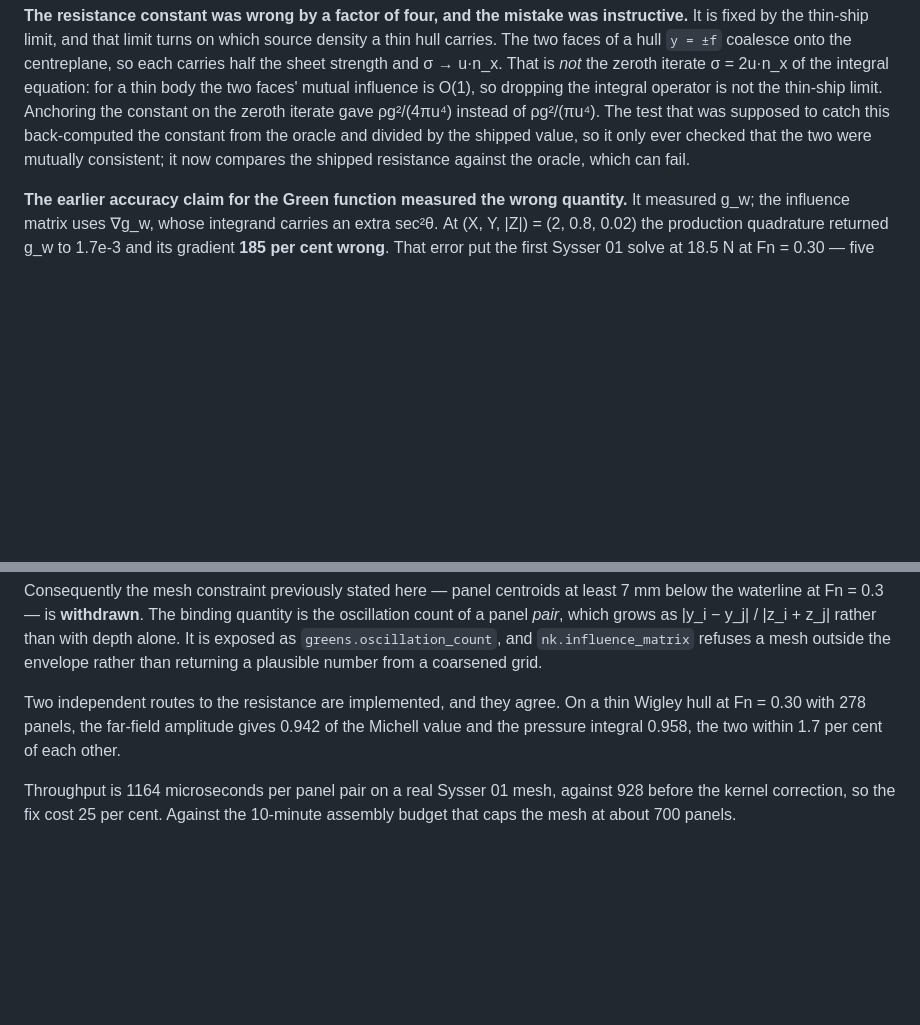
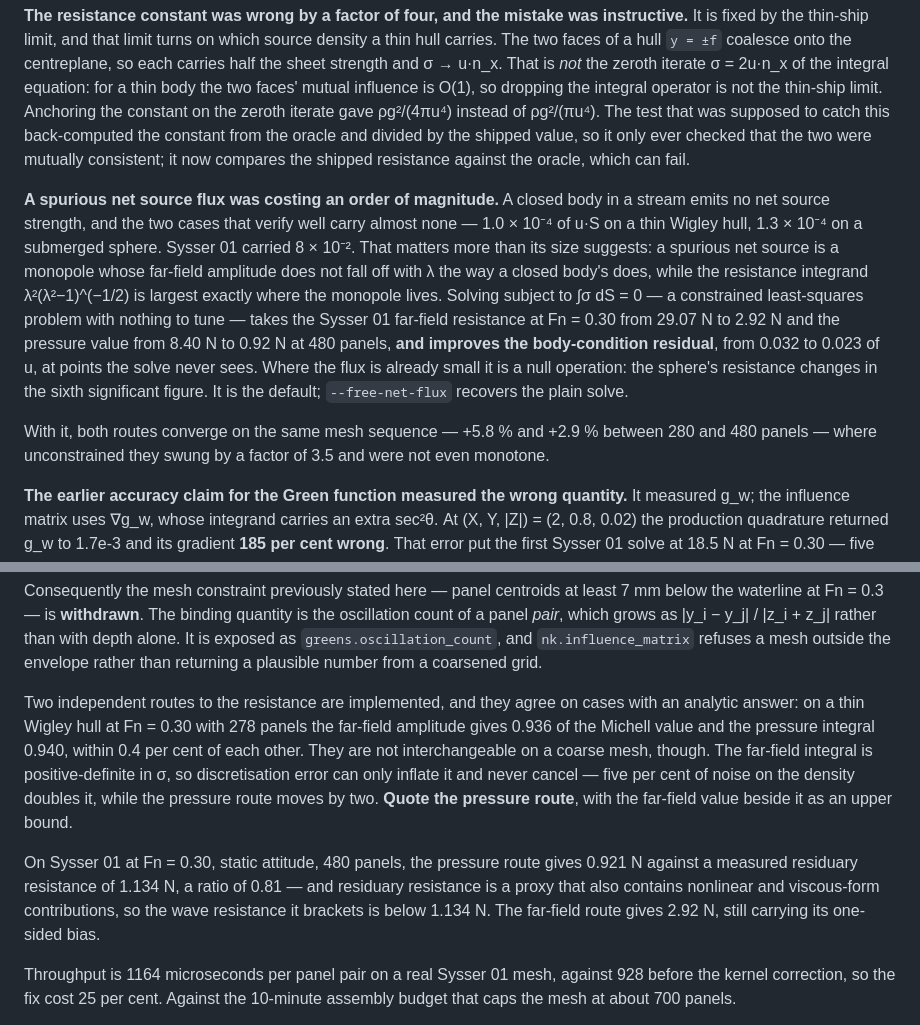
Before and after one commit to ignaziomviola/wave-resistance, a Markdown page: README.md, 2 parts joined by grey strips. GitHub-like rendering; blank space fills up the shorter version.

Commit message:
README: the flux constraint, and which route to quote
Records the spurious net source flux and its removal, and replaces the claim that
the two resistance routes are interchangeable.  They agree to 0.4 per cent on a
case with an analytic answer, but the far-field integral is positive-definite in
sigma so discretisation error can only inflate it: five per cent of noise on the
density doubles it while the pressure route moves by two.  The pressure route is
the one to quote, with the far-field value beside it as an upper bound.

Also states the headline Sysser 01 number with its caveats: 0.921 N by the
pressure route against a measured residuary resistance of 1.134 N, at a speed
where that target is 0.31 per cent of displacement weight, and where residuary
resistance is itself a proxy containing nonlinear and viscous-form contributions
so the wave resistance it brackets is lower still.

Co-Authored-By: Claude Opus 5 <noreply@anthropic.com>
Claude-Session: https://claude.ai/code/session_01VpUm3DyL2xTPvh6SY6qpxj

```diff
--- a/README.md
+++ b/README.md
@@ -46,6 +46,22 @@ catch this back-computed the constant from the oracle and divided by the shipped
 it only ever checked that the two were mutually consistent; it now compares the shipped
 resistance against the oracle, which can fail.
 
+**A spurious net source flux was costing an order of magnitude.** A closed body in a stream
+emits no net source strength, and the two cases that verify well carry almost none —
+1.0 × 10⁻⁴ of u·S on a thin Wigley hull, 1.3 × 10⁻⁴ on a submerged sphere. Sysser 01 carried
+8 × 10⁻². That matters more than its size suggests: a spurious net source is a monopole whose
+far-field amplitude does not fall off with λ the way a closed body's does, while the
+resistance integrand λ²(λ²−1)^(−1/2) is largest exactly where the monopole lives. Solving
+subject to ∫σ dS = 0 — a constrained least-squares problem with nothing to tune — takes the
+Sysser 01 far-field resistance at Fn = 0.30 from 29.07 N to 2.92 N and the pressure value from
+8.40 N to 0.92 N at 480 panels, **and improves the body-condition residual**, from 0.032 to
+0.023 of u, at points the solve never sees. Where the flux is already small it is a null
+operation: the sphere's resistance changes in the sixth significant figure. It is the default;
+`--free-net-flux` recovers the plain solve.
+
+With it, both routes converge on the same mesh sequence — +5.8 % and +2.9 % between 280 and
+480 panels — where unconstrained they swung by a factor of 3.5 and were not even monotone.
+
 **The earlier accuracy claim for the Green function measured the wrong quantity.** It
 measured g_w; the influence matrix uses ∇g_w, whose integrand carries an extra sec²θ. At
 (X, Y, |Z|) = (2, 0.8, 0.02) the production quadrature returned g_w to 1.7e-3 and its
@@ -63,9 +79,19 @@ count of a panel *pair*, which grows as |y_i − y_j| / |z_i + z_j| rather than
 alone. It is exposed as `greens.oscillation_count`, and `nk.influence_matrix` refuses a mesh
 outside the envelope rather than returning a plausible number from a coarsened grid.
 
-Two independent routes to the resistance are implemented, and they agree. On a thin Wigley
-hull at Fn = 0.30 with 278 panels, the far-field amplitude gives 0.942 of the Michell value
-and the pressure integral 0.958, the two within 1.7 per cent of each other.
+Two independent routes to the resistance are implemented, and they agree on cases with an
+analytic answer: on a thin Wigley hull at Fn = 0.30 with 278 panels the far-field amplitude
+gives 0.936 of the Michell value and the pressure integral 0.940, within 0.4 per cent of each
+other. They are not interchangeable on a coarse mesh, though. The far-field integral is
+positive-definite in σ, so discretisation error can only inflate it and never cancel — five per
+cent of noise on the density doubles it, while the pressure route moves by two. **Quote the
+pressure route**, with the far-field value beside it as an upper bound.
+
+On Sysser 01 at Fn = 0.30, static attitude, 480 panels, the pressure route gives 0.921 N
+against a measured residuary resistance of 1.134 N, a ratio of 0.81 — and residuary resistance
+is a proxy that also contains nonlinear and viscous-form contributions, so the wave resistance
+it brackets is below 1.134 N. The far-field route gives 2.92 N, still carrying its one-sided
+bias.
 
 Throughput is 1164 microseconds per panel pair on a real Sysser 01 mesh, against 928 before
 the kernel correction, so the fix cost 25 per cent. Against the 10-minute assembly budget
```
